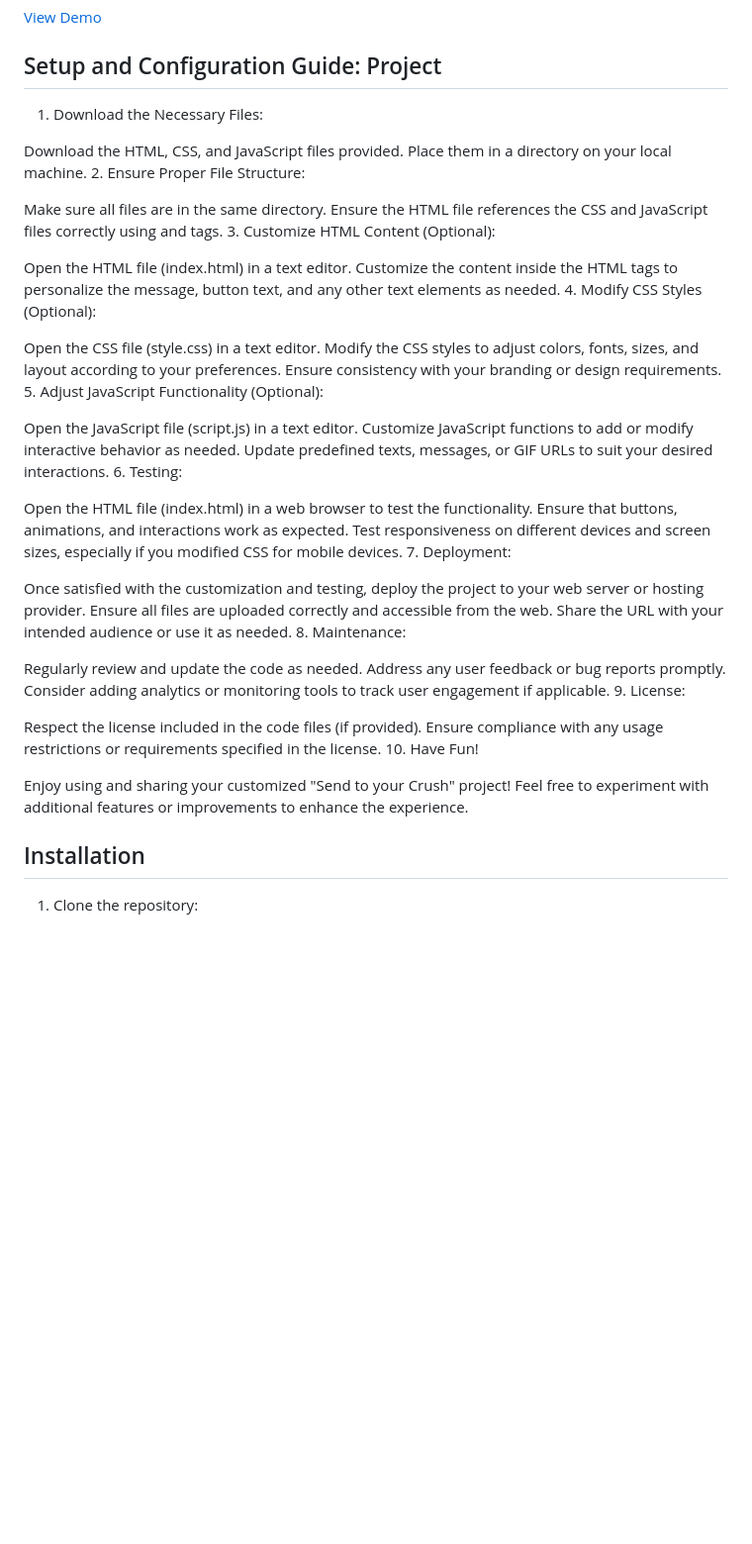
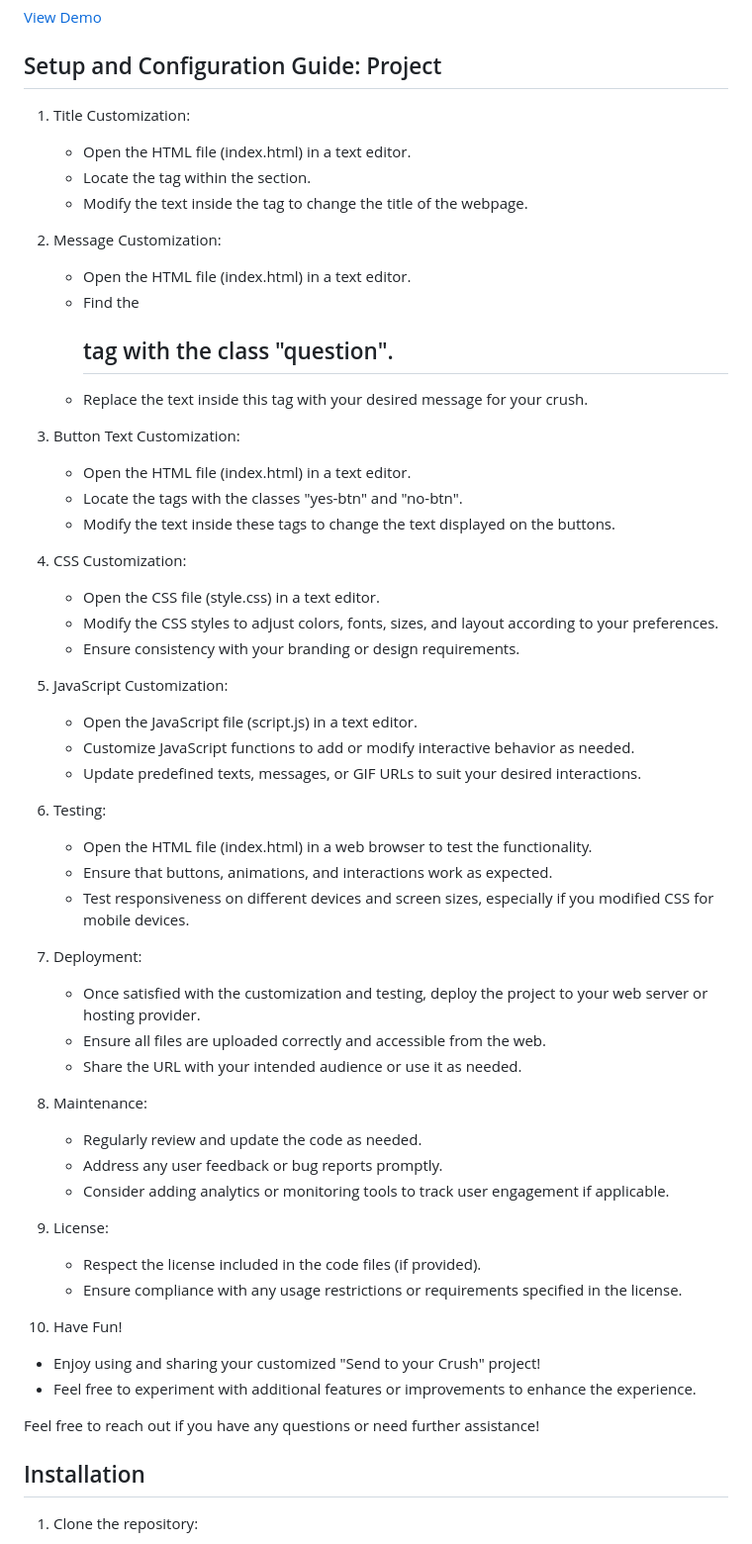
Before and after one commit to zejestry/Interactive-BoundingClientRect-Page-HTML-CSS-JS, a Markdown page: README.md, the part around the change. Shown at 99% size. GitHub-like rendering; blank space fills up the shorter version.

```diff
--- a/README.md
+++ b/README.md
@@ -18,52 +18,55 @@ This project demonstrates an interactive web page featuring interface, utilizing
 
 ## Setup and Configuration Guide: Project
 
-1. Download the Necessary Files:
+1. Title Customization:
+   - Open the HTML file (index.html) in a text editor.
+   - Locate the <title> tag within the <head> section.
+   - Modify the text inside the <title> tag to change the title of the webpage.
 
-Download the HTML, CSS, and JavaScript files provided.
-Place them in a directory on your local machine.
-2. Ensure Proper File Structure:
+2. Message Customization:
+   - Open the HTML file (index.html) in a text editor.
+   - Find the <h2> tag with the class "question".
+   - Replace the text inside this tag with your desired message for your crush.
 
-Make sure all files are in the same directory.
-Ensure the HTML file references the CSS and JavaScript files correctly using <link> and <script> tags.
-3. Customize HTML Content (Optional):
+3. Button Text Customization:
+   - Open the HTML file (index.html) in a text editor.
+   - Locate the <button> tags with the classes "yes-btn" and "no-btn".
+   - Modify the text inside these tags to change the text displayed on the buttons.
 
-Open the HTML file (index.html) in a text editor.
-Customize the content inside the HTML tags to personalize the message, button text, and any other text elements as needed.
-4. Modify CSS Styles (Optional):
+4. CSS Customization:
+   - Open the CSS file (style.css) in a text editor.
+   - Modify the CSS styles to adjust colors, fonts, sizes, and layout according to your preferences.
+   - Ensure consistency with your branding or design requirements.
 
-Open the CSS file (style.css) in a text editor.
-Modify the CSS styles to adjust colors, fonts, sizes, and layout according to your preferences.
-Ensure consistency with your branding or design requirements.
-5. Adjust JavaScript Functionality (Optional):
+5. JavaScript Customization:
+   - Open the JavaScript file (script.js) in a text editor.
+   - Customize JavaScript functions to add or modify interactive behavior as needed.
+   - Update predefined texts, messages, or GIF URLs to suit your desired interactions.
 
-Open the JavaScript file (script.js) in a text editor.
-Customize JavaScript functions to add or modify interactive behavior as needed.
-Update predefined texts, messages, or GIF URLs to suit your desired interactions.
 6. Testing:
+   - Open the HTML file (index.html) in a web browser to test the functionality.
+   - Ensure that buttons, animations, and interactions work as expected.
+   - Test responsiveness on different devices and screen sizes, especially if you modified CSS for mobile devices.
 
-Open the HTML file (index.html) in a web browser to test the functionality.
-Ensure that buttons, animations, and interactions work as expected.
-Test responsiveness on different devices and screen sizes, especially if you modified CSS for mobile devices.
 7. Deployment:
+   - Once satisfied with the customization and testing, deploy the project to your web server or hosting provider.
+   - Ensure all files are uploaded correctly and accessible from the web.
+   - Share the URL with your intended audience or use it as needed.
 
-Once satisfied with the customization and testing, deploy the project to your web server or hosting provider.
-Ensure all files are uploaded correctly and accessible from the web.
-Share the URL with your intended audience or use it as needed.
 8. Maintenance:
+   - Regularly review and update the code as needed.
+   - Address any user feedback or bug reports promptly.
+   - Consider adding analytics or monitoring tools to track user engagement if applicable.
 
-Regularly review and update the code as needed.
-Address any user feedback or bug reports promptly.
-Consider adding analytics or monitoring tools to track user engagement if applicable.
 9. License:
+   - Respect the license included in the code files (if provided).
+   - Ensure compliance with any usage restrictions or requirements specified in the license.
 
-Respect the license included in the code files (if provided).
-Ensure compliance with any usage restrictions or requirements specified in the license.
 10. Have Fun!
+   - Enjoy using and sharing your customized "Send to your Crush" project!
+   - Feel free to experiment with additional features or improvements to enhance the experience.
 
-Enjoy using and sharing your customized "Send to your Crush" project!
-Feel free to experiment with additional features or improvements to enhance the experience.
-
+Feel free to reach out if you have any questions or need further assistance!
 ## Installation
 
 1. Clone the repository:
```
